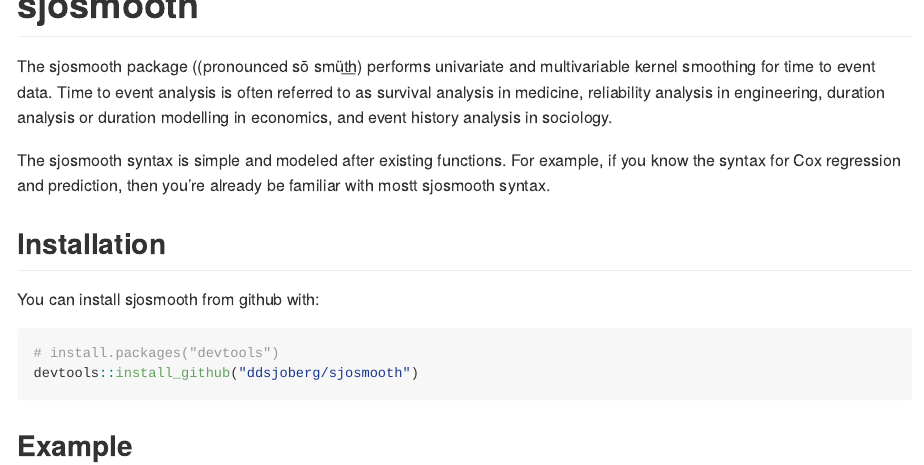
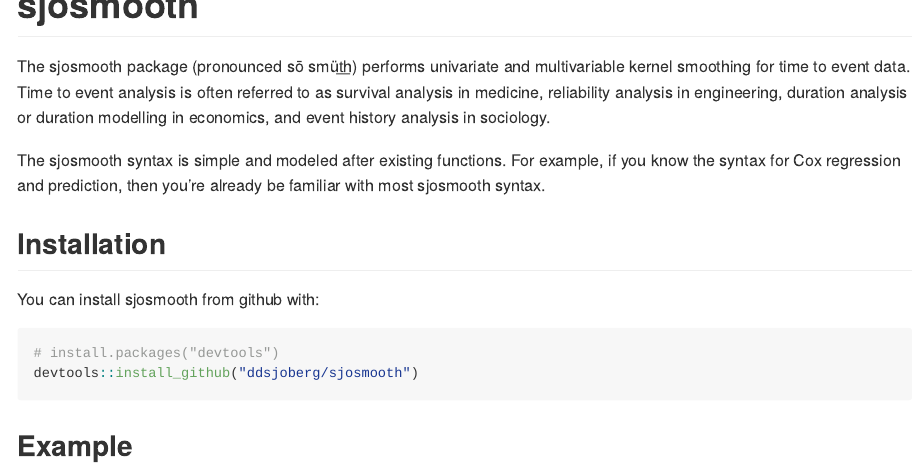
Before and after one commit to ddsjoberg/sjosmooth, an R Markdown document (README.Rmd): the page in a window 1100 px wide, from its top. Rendered offline with R 4.5, knitr and Pandoc, with nearby package versions; badge pictures from the web are left out.

Commit message:
Fixed typos in README.rmd

```diff
--- a/README.Rmd
+++ b/README.Rmd
@@ -28,9 +28,9 @@ knitr::opts_chunk$set(
 [![CRAN_Status_Badge](http://www.r-pkg.org/badges/version/sjosmooth)](https://cran.r-project.org/package=sjosmooth)
 [![Coverage Status](https://img.shields.io/codecov/c/github/ddsjoberg/sjosmooth/master.svg)](https://codecov.io/github/ddsjoberg/sjosmooth?branch=master)
 
-The sjosmooth package ((pronounced sō smüt͟h) performs univariate and multivariable kernel smoothing for time to event data.  Time to event analysis is often referred to as survival analysis in medicine, reliability analysis in engineering, duration analysis or duration modelling in economics, and event history analysis in sociology.
+The sjosmooth package (pronounced sō smüt͟h) performs univariate and multivariable kernel smoothing for time to event data.  Time to event analysis is often referred to as survival analysis in medicine, reliability analysis in engineering, duration analysis or duration modelling in economics, and event history analysis in sociology.
 
-The sjosmooth syntax is simple and modeled after existing functions. For example, if you know the syntax for Cox regression and prediction, then you're already be familiar with mostt sjosmooth syntax.
+The sjosmooth syntax is simple and modeled after existing functions. For example, if you know the syntax for Cox regression and prediction, then you're already be familiar with most sjosmooth syntax.
 
 ## Installation
 
```
